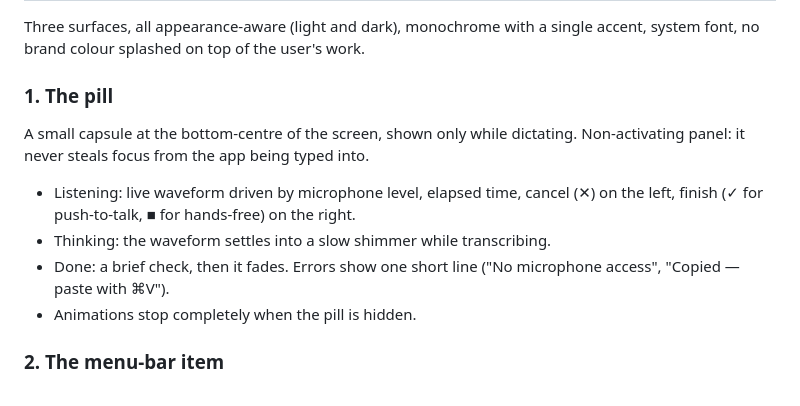
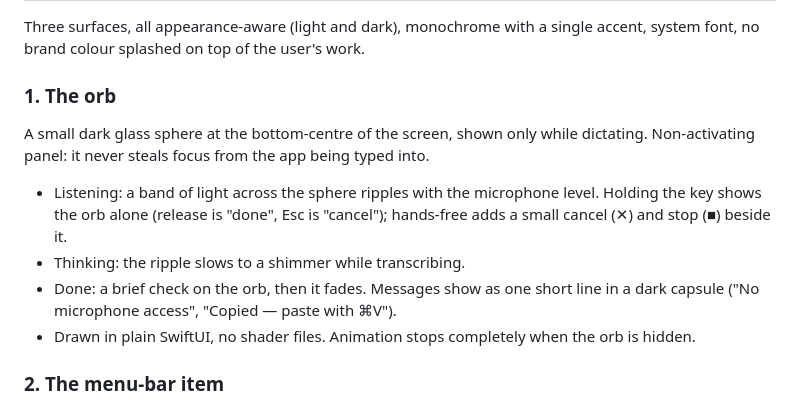
Before and after one commit to CryptoChefA/murmur, a Markdown page: PROJECT_PROMPT.md, the part around the change. Rendered like a GitHub page.

```diff
--- a/PROJECT_PROMPT.md
+++ b/PROJECT_PROMPT.md
@@ -72,18 +72,20 @@ hotkey ─▶ record (AVAudioEngine, 16 kHz mono) ─▶ whisper.cpp large-v3-tu
 Three surfaces, all appearance-aware (light and dark), monochrome with a
 single accent, system font, no brand colour splashed on top of the user's work.
 
-### 1. The pill
+### 1. The orb
 
-A small capsule at the bottom-centre of the screen, shown only while
+A small dark glass sphere at the bottom-centre of the screen, shown only while
 dictating. Non-activating panel: it never steals focus from the app being
 typed into.
 
-- Listening: live waveform driven by microphone level, elapsed time, cancel
-  (✕) on the left, finish (✓ for push-to-talk, ■ for hands-free) on the right.
-- Thinking: the waveform settles into a slow shimmer while transcribing.
-- Done: a brief check, then it fades. Errors show one short line
-  ("No microphone access", "Copied — paste with ⌘V").
-- Animations stop completely when the pill is hidden.
+- Listening: a band of light across the sphere ripples with the microphone
+  level. Holding the key shows the orb alone (release is "done", Esc is
+  "cancel"); hands-free adds a small cancel (✕) and stop (■) beside it.
+- Thinking: the ripple slows to a shimmer while transcribing.
+- Done: a brief check on the orb, then it fades. Messages show as one short
+  line in a dark capsule ("No microphone access", "Copied — paste with ⌘V").
+- Drawn in plain SwiftUI, no shader files. Animation stops completely when
+  the orb is hidden.
 
 ### 2. The menu-bar item
 
```
Also changed, not shown: README.md (+1 -1 lines), docs/orb-preview.png (added), docs/pill-handsfree-dark.png (added), docs/pill-handsfree-light.png, docs/pill-listening-dark.png, 3 other files.
